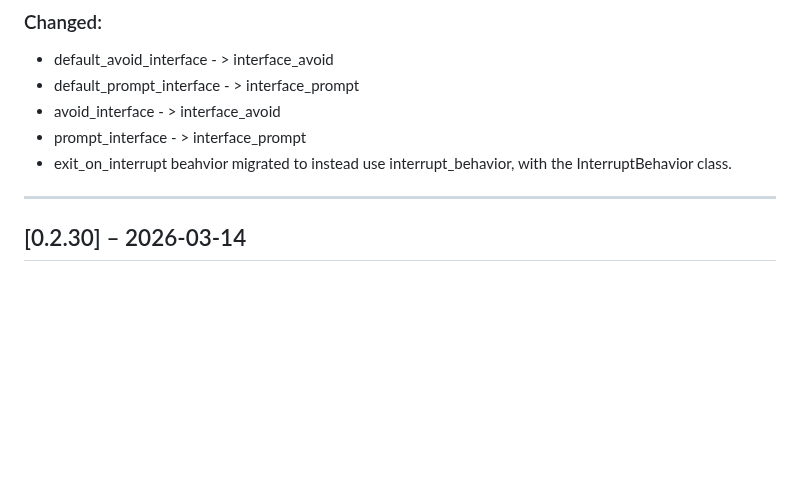
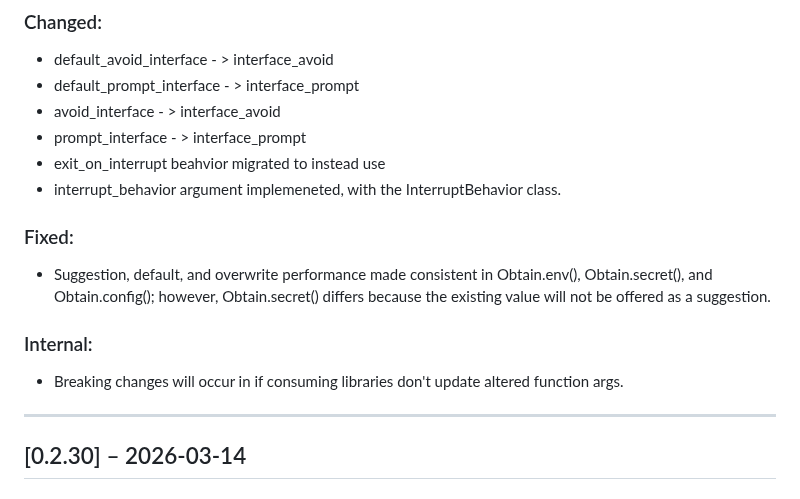
Before and after one commit to City-of-Memphis-Wastewater/dworshak-prompt, a Markdown page: docs/CHANGELOG.md, the part around the change. GitHub-like rendering; blank space fills up the shorter version.

Commit message:
write changelog and prepare to tag v0.2.31

```diff
--- a/docs/CHANGELOG.md
+++ b/docs/CHANGELOG.md
@@ -12,7 +12,14 @@ The format is (read: strives to be) based on [Keep a Changelog](https://keepacha
 - default_prompt_interface - > interface_prompt
 - avoid_interface - > interface_avoid
 - prompt_interface - > interface_prompt
-- exit_on_interrupt beahvior migrated to instead use interrupt_behavior, with the InterruptBehavior class.
+- exit_on_interrupt beahvior migrated to instead use
+- interrupt_behavior argument implemeneted, with the InterruptBehavior class.
+
+### Fixed:
+- Suggestion, default, and overwrite performance made consistent in Obtain.env(), Obtain.secret(), and Obtain.config(); however, Obtain.secret() differs because the existing value will not be offered as a suggestion.
+
+### Internal:
+- Breaking changes will occur in if consuming libraries don't update altered function args.
 
 ---
 
```
